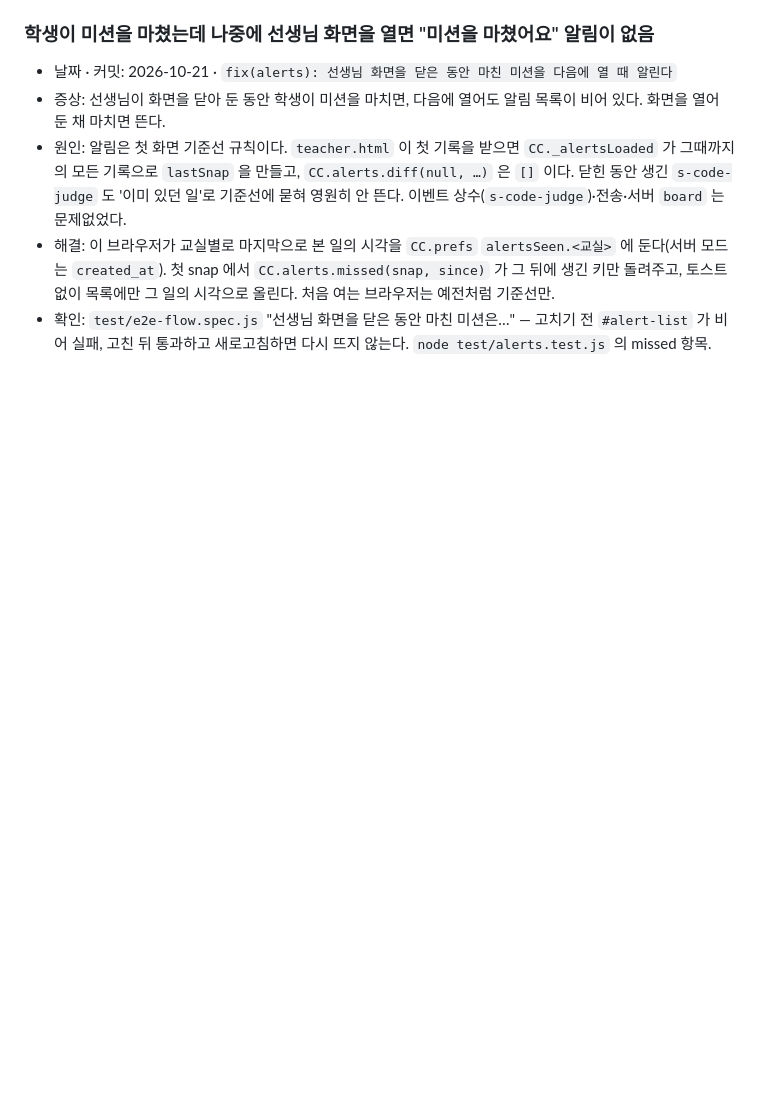
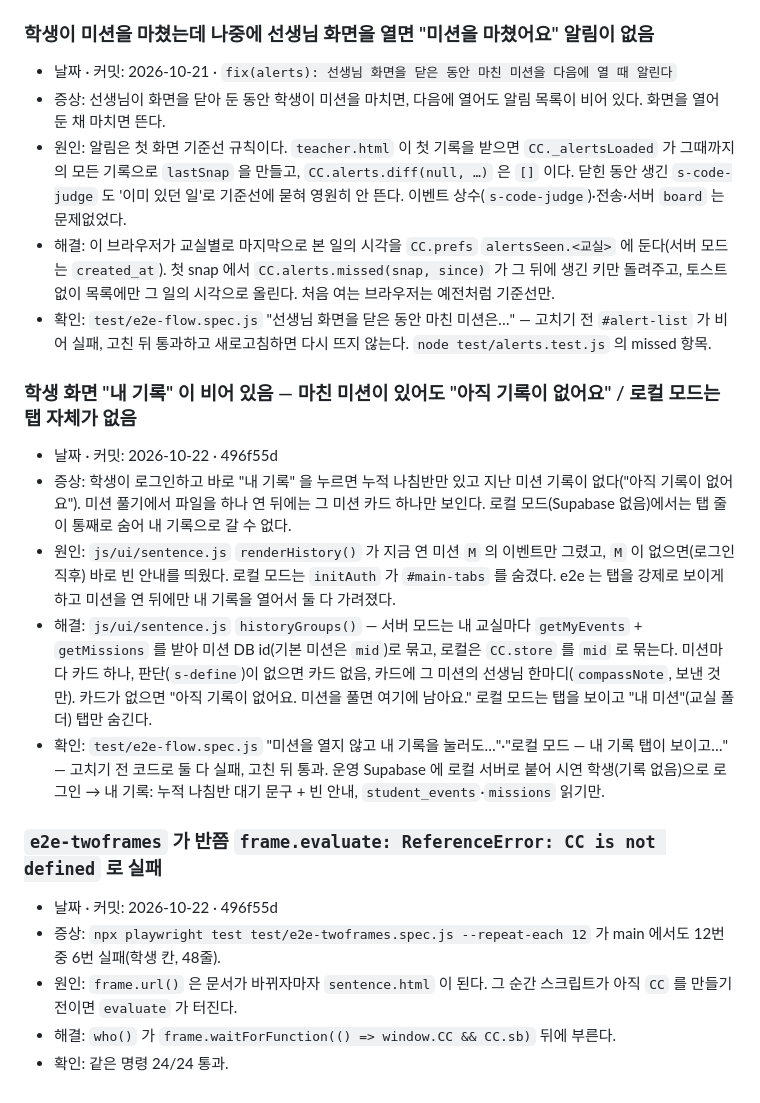
Before and after one commit to tomchaccom/Cut-Check, a Markdown page: docs/트러블슈팅.md, the part around the change. Rendered like a GitHub page; blank space fills up the shorter version.

Commit message:
docs(트러블슈팅): 내 기록이 비던 것 · e2e-twoframes 경합
같은 증상을 다시 조사하지 않게 원인(지금 연 미션 하나만 그림, 로컬 탭 숨김)과 확인 방법을 남긴다.

Co-Authored-By: Claude Opus 5.5 (1M context) <noreply@anthropic.com>

```diff
--- a/docs/트러블슈팅.md
+++ b/docs/트러블슈팅.md
@@ -134,3 +134,19 @@
 - 원인: 알림은 첫 화면 기준선 규칙이다. `teacher.html` 이 첫 기록을 받으면 `CC._alertsLoaded` 가 그때까지의 모든 기록으로 `lastSnap` 을 만들고, `CC.alerts.diff(null, …)` 은 `[]` 이다. 닫힌 동안 생긴 `s-code-judge` 도 '이미 있던 일'로 기준선에 묻혀 영원히 안 뜬다. 이벤트 상수(`s-code-judge`)·전송·서버 `board` 는 문제없었다.
 - 해결: 이 브라우저가 교실별로 마지막으로 본 일의 시각을 `CC.prefs` `alertsSeen.<교실>` 에 둔다(서버 모드는 `created_at`). 첫 snap 에서 `CC.alerts.missed(snap, since)` 가 그 뒤에 생긴 키만 돌려주고, 토스트 없이 목록에만 그 일의 시각으로 올린다. 처음 여는 브라우저는 예전처럼 기준선만.
 - 확인: `test/e2e-flow.spec.js` "선생님 화면을 닫은 동안 마친 미션은…" — 고치기 전 `#alert-list` 가 비어 실패, 고친 뒤 통과하고 새로고침하면 다시 뜨지 않는다. `node test/alerts.test.js` 의 missed 항목.
+
+### 학생 화면 "내 기록" 이 비어 있음 — 마친 미션이 있어도 "아직 기록이 없어요" / 로컬 모드는 탭 자체가 없음
+
+- 날짜 · 커밋: 2026-10-22 · 496f55d
+- 증상: 학생이 로그인하고 바로 "내 기록" 을 누르면 누적 나침반만 있고 지난 미션 기록이 없다("아직 기록이 없어요"). 미션 풀기에서 파일을 하나 연 뒤에는 그 미션 카드 하나만 보인다. 로컬 모드(Supabase 없음)에서는 탭 줄이 통째로 숨어 내 기록으로 갈 수 없다.
+- 원인: `js/ui/sentence.js` `renderHistory()` 가 지금 연 미션 `M` 의 이벤트만 그렸고, `M` 이 없으면(로그인 직후) 바로 빈 안내를 띄웠다. 로컬 모드는 `initAuth` 가 `#main-tabs` 를 숨겼다. e2e 는 탭을 강제로 보이게 하고 미션을 연 뒤에만 내 기록을 열어서 둘 다 가려졌다.
+- 해결: `js/ui/sentence.js` `historyGroups()` — 서버 모드는 내 교실마다 `getMyEvents` + `getMissions` 를 받아 미션 DB id(기본 미션은 `mid`)로 묶고, 로컬은 `CC.store` 를 `mid` 로 묶는다. 미션마다 카드 하나, 판단(`s-define`)이 없으면 카드 없음, 카드에 그 미션의 선생님 한마디(`compassNote`, 보낸 것만). 카드가 없으면 "아직 기록이 없어요. 미션을 풀면 여기에 남아요." 로컬 모드는 탭을 보이고 "내 미션"(교실 폴더) 탭만 숨긴다.
+- 확인: `test/e2e-flow.spec.js` "미션을 열지 않고 내 기록을 눌러도…"·"로컬 모드 — 내 기록 탭이 보이고…" — 고치기 전 코드로 둘 다 실패, 고친 뒤 통과. 운영 Supabase 에 로컬 서버로 붙어 시연 학생(기록 없음)으로 로그인 → 내 기록: 누적 나침반 대기 문구 + 빈 안내, `student_events`·`missions` 읽기만.
+
+### `e2e-twoframes` 가 반쯤 `frame.evaluate: ReferenceError: CC is not defined` 로 실패
+
+- 날짜 · 커밋: 2026-10-22 · 496f55d
+- 증상: `npx playwright test test/e2e-twoframes.spec.js --repeat-each 12` 가 main 에서도 12번 중 6번 실패(학생 칸, 48줄).
+- 원인: `frame.url()` 은 문서가 바뀌자마자 `sentence.html` 이 된다. 그 순간 스크립트가 아직 `CC` 를 만들기 전이면 `evaluate` 가 터진다.
+- 해결: `who()` 가 `frame.waitForFunction(() => window.CC && CC.sb)` 뒤에 부른다.
+- 확인: 같은 명령 24/24 통과.
```
